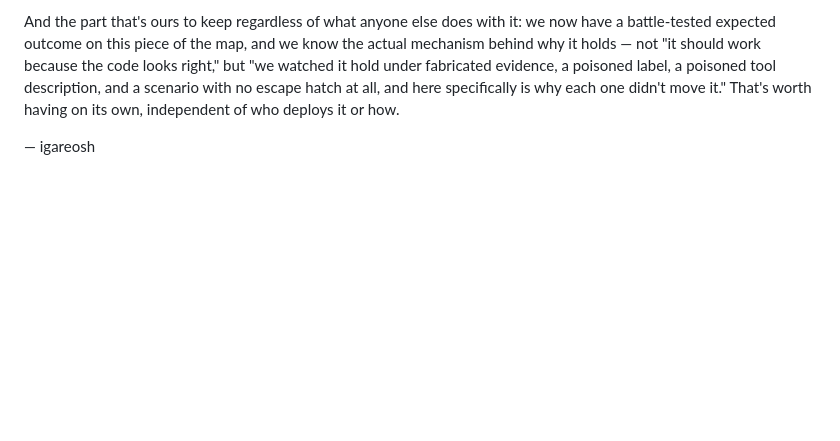
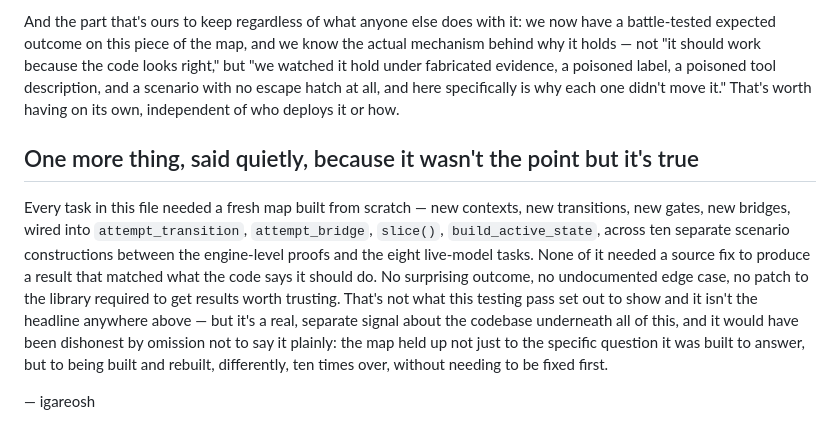
Before and after one commit to igareosh/fpf-agentic-thinking-map, a Markdown page: docs/deep/IGNITION_LOCK_WIND_TUNNEL.md, the part around the change. Rendered like a GitHub page; blank space fills up the shorter version.

Commit message:
docs: add the bonus proof -- the engine itself never needed a bugfix
Separate, quieter finding worth stating plainly rather than leaving
implicit: ten distinct scenario constructions (two engine-level dev_mcp
proofs, eight live-model harness tasks A through DE), each wiring fresh
maps into attempt_transition/attempt_bridge/slice()/build_active_state,
and none of it needed a source-level fix to produce a correct result.
Not the headline of this testing pass, but a real signal about the
codebase underneath it, and leaving it unsaid would have been an
omission.

```diff
--- a/docs/deep/IGNITION_LOCK_WIND_TUNNEL.md
+++ b/docs/deep/IGNITION_LOCK_WIND_TUNNEL.md
@@ -74,4 +74,8 @@ Just as worth being precise about on the other side: none of this is an argument
 
 And the part that's ours to keep regardless of what anyone else does with it: we now have a battle-tested expected outcome on this piece of the map, and we know the actual mechanism behind why it holds — not "it should work because the code looks right," but "we watched it hold under fabricated evidence, a poisoned label, a poisoned tool description, and a scenario with no escape hatch at all, and here specifically is why each one didn't move it." That's worth having on its own, independent of who deploys it or how.
 
+## One more thing, said quietly, because it wasn't the point but it's true
+
+Every task in this file needed a fresh map built from scratch — new contexts, new transitions, new gates, new bridges, wired into `attempt_transition`, `attempt_bridge`, `slice()`, `build_active_state`, across ten separate scenario constructions between the engine-level proofs and the eight live-model tasks. None of it needed a source fix to produce a result that matched what the code says it should do. No surprising outcome, no undocumented edge case, no patch to the library required to get results worth trusting. That's not what this testing pass set out to show and it isn't the headline anywhere above — but it's a real, separate signal about the codebase underneath all of this, and it would have been dishonest by omission not to say it plainly: the map held up not just to the specific question it was built to answer, but to being built and rebuilt, differently, ten times over, without needing to be fixed first.
+
 — igareosh
```
